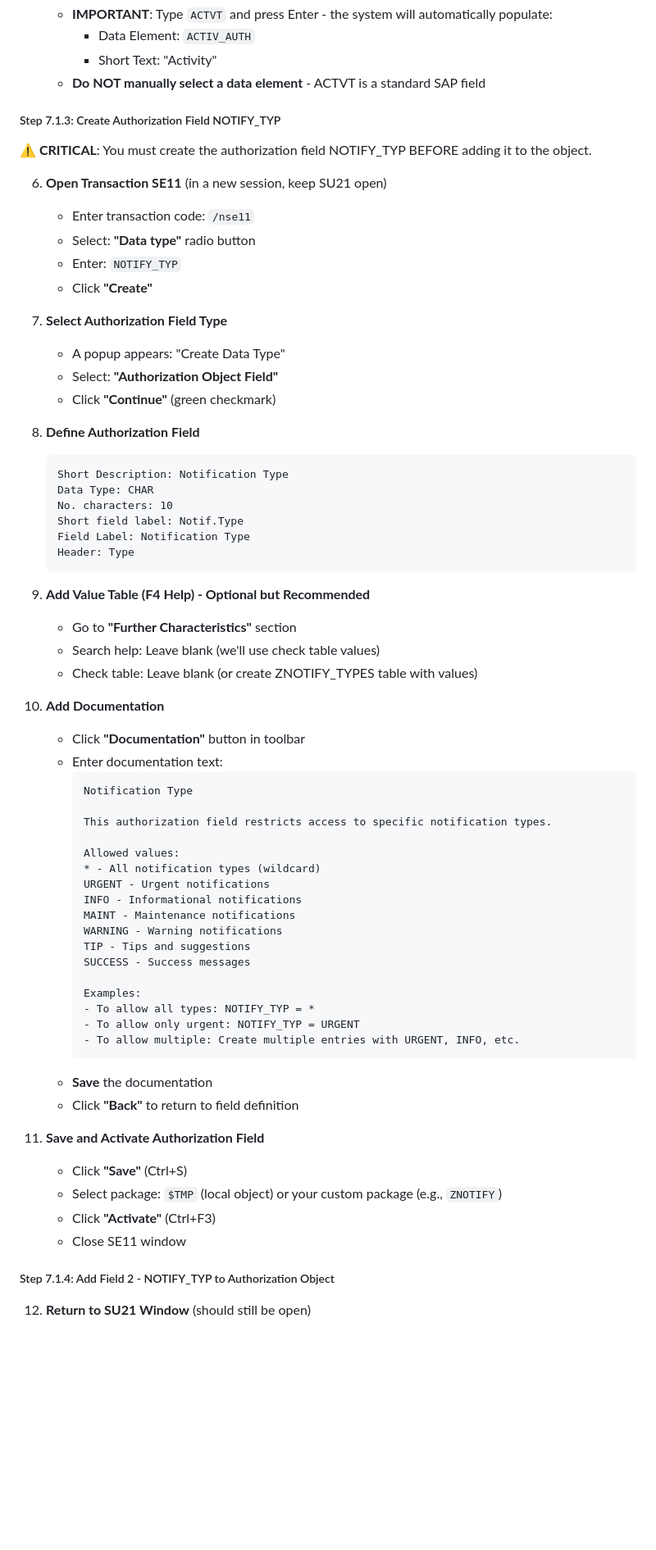
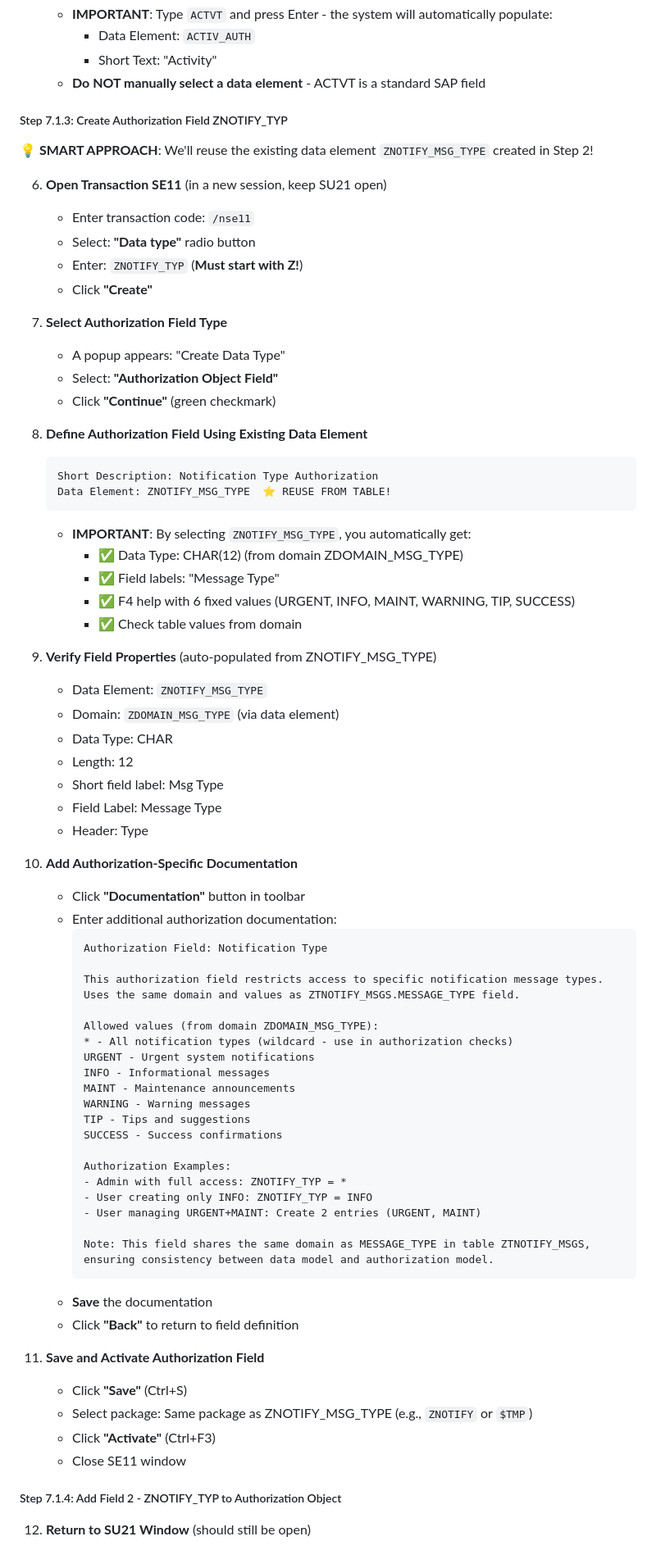
Before and after one commit to Raistlin82/sap-fiori-notification-banner, a Markdown page: docs/DEPLOYMENT_GUIDE.md, the part around one of its changes. Shown at 82% size. GitHub-like rendering; blank space fills up the shorter version.

````diff
--- a/docs/DEPLOYMENT_GUIDE.md
+++ b/docs/DEPLOYMENT_GUIDE.md
@@ -884,14 +884,14 @@ Response: []  ✅ SERVICE WORKING!
      - Short Text: "Activity"
    - **Do NOT manually select a data element** - ACTVT is a standard SAP field
 
-##### Step 7.1.3: Create Authorization Field NOTIFY_TYP
-
-**⚠️ CRITICAL**: You must create the authorization field NOTIFY_TYP BEFORE adding it to the object.
+##### Step 7.1.3: Create Authorization Field ZNOTIFY_TYP
+
+**💡 SMART APPROACH**: We'll reuse the existing data element `ZNOTIFY_MSG_TYPE` created in Step 2!
 
 6. **Open Transaction SE11** (in a new session, keep SU21 open)
    - Enter transaction code: `/nse11`
    - Select: **"Data type"** radio button
-   - Enter: `NOTIFY_TYP`
+   - Enter: `ZNOTIFY_TYP` (**Must start with Z!**)
    - Click **"Create"**
 
 7. **Select Authorization Field Type**
@@ -899,53 +899,62 @@ Response: []  ✅ SERVICE WORKING!
    - Select: **"Authorization Object Field"**
    - Click **"Continue"** (green checkmark)
 
-8. **Define Authorization Field**
-   ```
-   Short Description: Notification Type
-   Data Type: CHAR
-   No. characters: 10
-   Short field label: Notif.Type
-   Field Label: Notification Type
-   Header: Type
-   ```
-
-9. **Add Value Table (F4 Help) - Optional but Recommended**
-   - Go to **"Further Characteristics"** section
-   - Search help: Leave blank (we'll use check table values)
-   - Check table: Leave blank (or create ZNOTIFY_TYPES table with values)
-
-10. **Add Documentation**
+8. **Define Authorization Field Using Existing Data Element**
+   ```
+   Short Description: Notification Type Authorization
+   Data Element: ZNOTIFY_MSG_TYPE  ⭐ REUSE FROM TABLE!
+   ```
+   - **IMPORTANT**: By selecting `ZNOTIFY_MSG_TYPE`, you automatically get:
+     - ✅ Data Type: CHAR(12) (from domain ZDOMAIN_MSG_TYPE)
+     - ✅ Field labels: "Message Type"
+     - ✅ F4 help with 6 fixed values (URGENT, INFO, MAINT, WARNING, TIP, SUCCESS)
+     - ✅ Check table values from domain
+
+9. **Verify Field Properties** (auto-populated from ZNOTIFY_MSG_TYPE)
+   - Data Element: `ZNOTIFY_MSG_TYPE`
+   - Domain: `ZDOMAIN_MSG_TYPE` (via data element)
+   - Data Type: CHAR
+   - Length: 12
+   - Short field label: Msg Type
+   - Field Label: Message Type
+   - Header: Type
+
+10. **Add Authorization-Specific Documentation**
     - Click **"Documentation"** button in toolbar
-    - Enter documentation text:
+    - Enter additional authorization documentation:
       ```
-      Notification Type
-
-      This authorization field restricts access to specific notification types.
-
-      Allowed values:
-      * - All notification types (wildcard)
-      URGENT - Urgent notifications
-      INFO - Informational notifications
-      MAINT - Maintenance notifications
-      WARNING - Warning notifications
+      Authorization Field: Notification Type
+
+      This authorization field restricts access to specific notification message types.
+      Uses the same domain and values as ZTNOTIFY_MSGS.MESSAGE_TYPE field.
+
+      Allowed values (from domain ZDOMAIN_MSG_TYPE):
+      * - All notification types (wildcard - use in authorization checks)
+      URGENT - Urgent system notifications
+      INFO - Informational messages
+      MAINT - Maintenance announcements
+      WARNING - Warning messages
       TIP - Tips and suggestions
-      SUCCESS - Success messages
-
-      Examples:
-      - To allow all types: NOTIFY_TYP = *
-      - To allow only urgent: NOTIFY_TYP = URGENT
-      - To allow multiple: Create multiple entries with URGENT, INFO, etc.
+      SUCCESS - Success confirmations
+
+      Authorization Examples:
+      - Admin with full access: ZNOTIFY_TYP = *
+      - User creating only INFO: ZNOTIFY_TYP = INFO
+      - User managing URGENT+MAINT: Create 2 entries (URGENT, MAINT)
+
+      Note: This field shares the same domain as MESSAGE_TYPE in table ZTNOTIFY_MSGS,
+      ensuring consistency between data model and authorization model.
       ```
     - **Save** the documentation
     - Click **"Back"** to return to field definition
 
 11. **Save and Activate Authorization Field**
     - Click **"Save"** (Ctrl+S)
-    - Select package: `$TMP` (local object) or your custom package (e.g., `ZNOTIFY`)
+    - Select package: Same package as ZNOTIFY_MSG_TYPE (e.g., `ZNOTIFY` or `$TMP`)
     - Click **"Activate"** (Ctrl+F3)
     - Close SE11 window
 
-##### Step 7.1.4: Add Field 2 - NOTIFY_TYP to Authorization Object
+##### Step 7.1.4: Add Field 2 - ZNOTIFY_TYP to Authorization Object
 
 12. **Return to SU21 Window** (should still be open)
     - In the "Fields" section, click **"New Entries"** again (or press F5)
````
Also changed, not shown: other parts of docs/DEPLOYMENT_GUIDE.md (+33 -16 lines).
